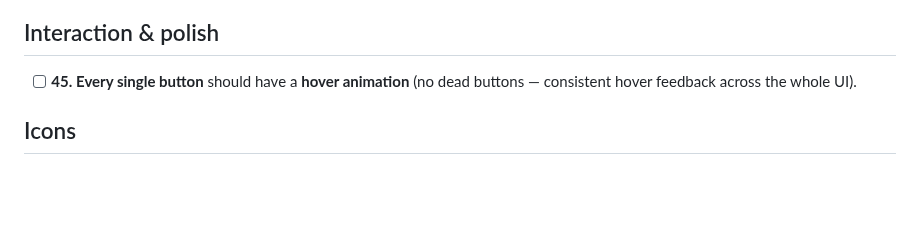
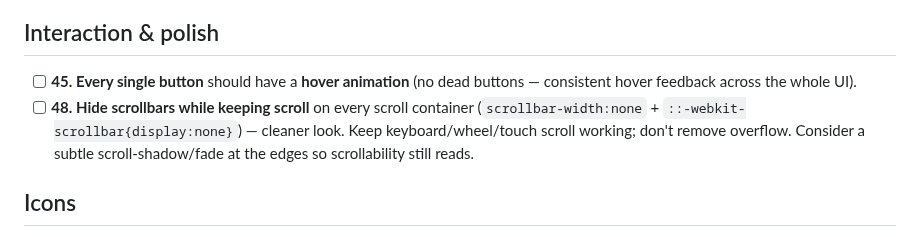
Before and after one commit to freshstart17173-sketch/eski, a Markdown page: docs/design/gallery-todo.md, the part around the change. Rendered like a GitHub page; blank space fills up the shorter version.

Commit message:
Add todo: hide scrollbars while keeping scroll functionality
Co-Authored-By: Claude Opus 4.8 <noreply@anthropic.com>
Claude-Session: https://claude.ai/code/session_01M6FUvj6SMDbcmLHXNCUXuL

```diff
--- a/docs/design/gallery-todo.md
+++ b/docs/design/gallery-todo.md
@@ -109,6 +109,10 @@ Check against CANON before implementing each one.
 ## Interaction & polish
 - [ ] **45.** **Every single button** should have a **hover animation** (no dead
   buttons — consistent hover feedback across the whole UI).
+- [ ] **48.** **Hide scrollbars while keeping scroll** on every scroll container
+  (`scrollbar-width:none` + `::-webkit-scrollbar{display:none}`) — cleaner look. Keep
+  keyboard/wheel/touch scroll working; don't remove overflow. Consider a subtle
+  scroll-shadow/fade at the edges so scrollability still reads.
 
 ## Icons
 - [ ] **21.** The zip-file icon isn't centered and looks bad. Decide on the single icon
```
